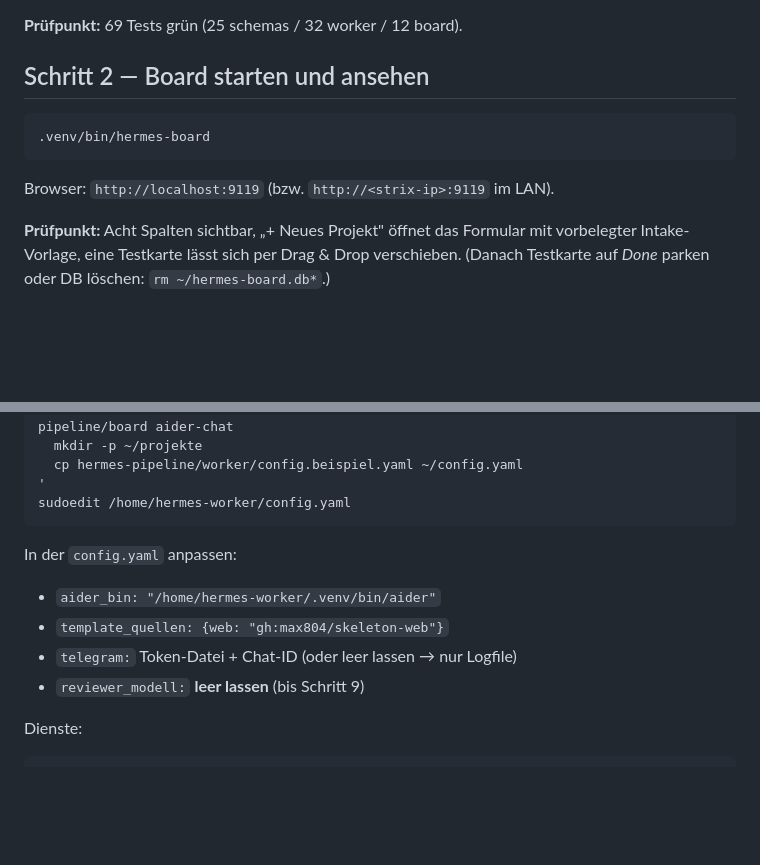
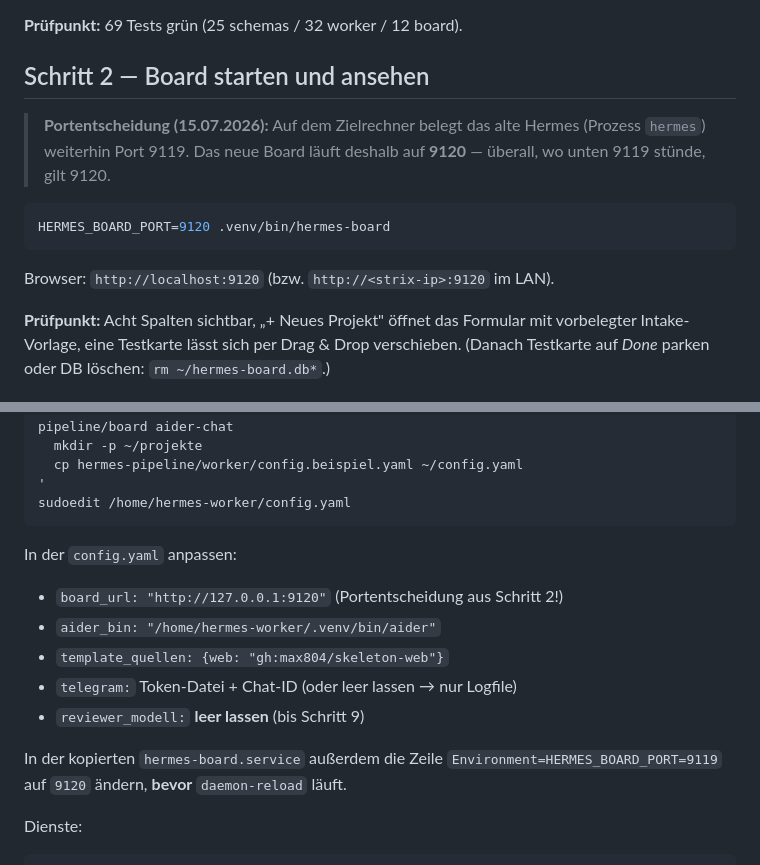
Before and after one commit to max804/hermes-pipeline, a Markdown page: INBETRIEBNAHME.md, 2 parts joined by grey strips. Drawn GitHub-style; blank space fills up the shorter version.

Commit message:
INBETRIEBNAHME: Board-Port 9120 (altes Hermes belegt 9119)
Portentscheidung in Schritt 2 dokumentiert und in Schritt 6 verdrahtet
(board_url in der Worker-Config, HERMES_BOARD_PORT in der systemd-Unit).

Co-Authored-By: Claude Fable 5 <noreply@anthropic.com>
Claude-Session: https://claude.ai/code/session_01GovC1QnxCTdiFnXTRBGXAB

````diff
--- a/INBETRIEBNAHME.md
+++ b/INBETRIEBNAHME.md
@@ -26,11 +26,15 @@ make check
 
 ## Schritt 2 — Board starten und ansehen
 
+> **Portentscheidung (15.07.2026):** Auf dem Zielrechner belegt das alte
+> Hermes (Prozess `hermes`) weiterhin Port 9119. Das neue Board läuft
+> deshalb auf **9120** — überall, wo unten 9119 stünde, gilt 9120.
+
 ```bash
-.venv/bin/hermes-board
+HERMES_BOARD_PORT=9120 .venv/bin/hermes-board
 ```
 
-Browser: `http://localhost:9119` (bzw. `http://<strix-ip>:9119` im LAN).
+Browser: `http://localhost:9120` (bzw. `http://<strix-ip>:9120` im LAN).
 
 **Prüfpunkt:** Acht Spalten sichtbar, „+ Neues Projekt" öffnet das Formular
 mit vorbelegter Intake-Vorlage, eine Testkarte lässt sich per Drag & Drop
@@ -115,10 +119,15 @@ sudoedit /home/hermes-worker/config.yaml
 ```
 
 In der `config.yaml` anpassen:
+- `board_url: "http://127.0.0.1:9120"` (Portentscheidung aus Schritt 2!)
 - `aider_bin: "/home/hermes-worker/.venv/bin/aider"`
 - `template_quellen: {web: "gh:max804/skeleton-web"}`
 - `telegram:` Token-Datei + Chat-ID (oder leer lassen → nur Logfile)
 - `reviewer_modell:` **leer lassen** (bis Schritt 9)
+
+In der kopierten `hermes-board.service` außerdem die Zeile
+`Environment=HERMES_BOARD_PORT=9119` auf `9120` ändern, **bevor**
+`daemon-reload` läuft.
 
 Dienste:
 
````
